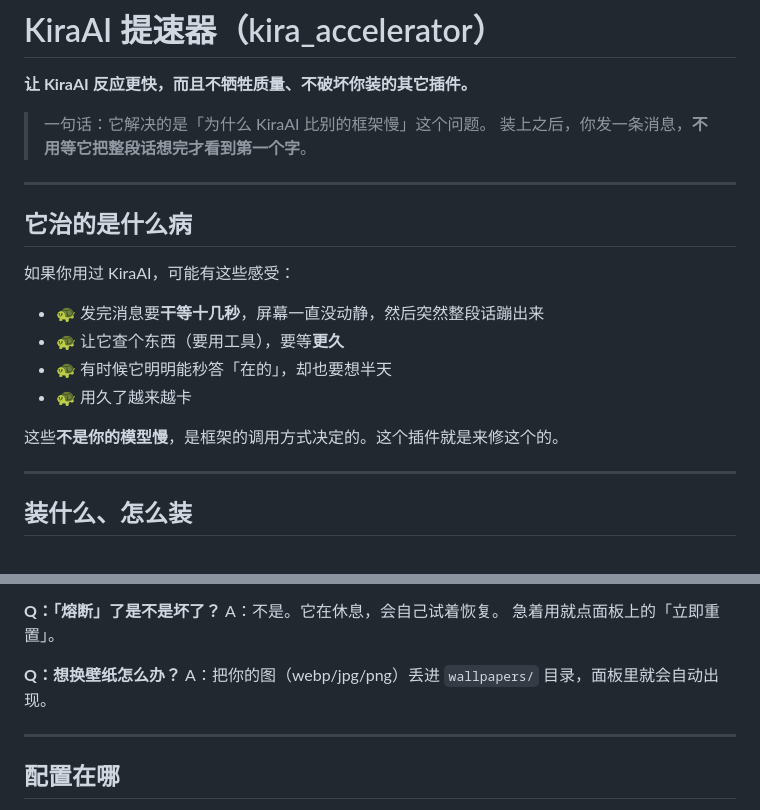
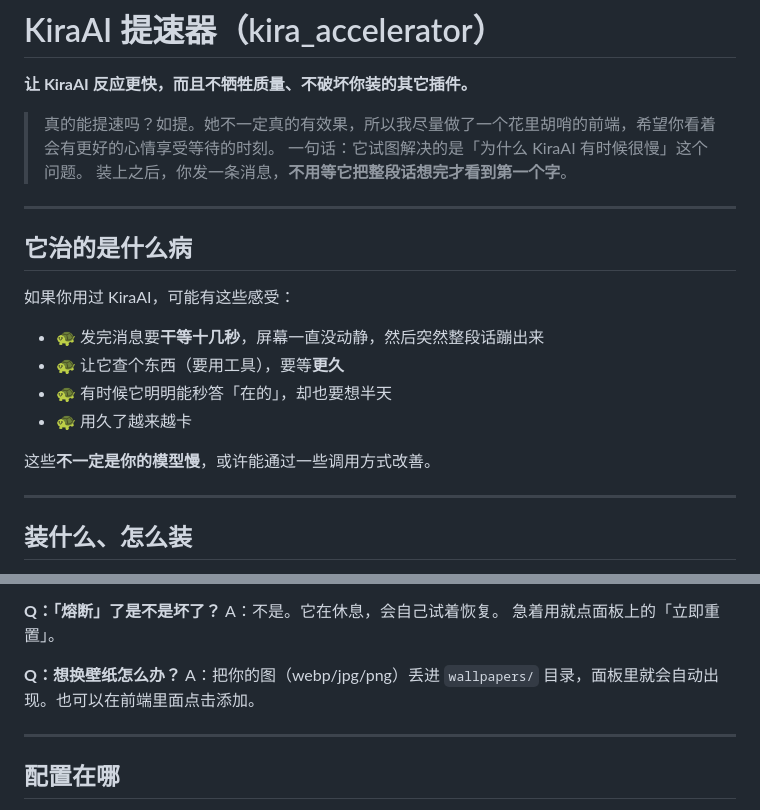
Before and after one commit to AinaLife-ai/KiraAI_accelerator_plugin, a Markdown page: README.md, 2 parts joined by grey strips. GitHub-like rendering.

```diff
--- a/README.md
+++ b/README.md
@@ -2,7 +2,8 @@
 
 **让 KiraAI 反应更快，而且不牺牲质量、不破坏你装的其它插件。**
 
-> 一句话：它解决的是「为什么 KiraAI 比别的框架慢」这个问题。
+> 真的能提速吗？如提。她不一定真的有效果，所以我尽量做了一个花里胡哨的前端，希望你看着会有更好的心情享受等待的时刻。
+> 一句话：它试图解决的是「为什么 KiraAI 有时候很慢」这个问题。
 > 装上之后，你发一条消息，**不用等它把整段话想完才看到第一个字**。
 
 ---
@@ -17,7 +18,7 @@
 - 🐢 有时候它明明能秒答「在的」，却也要想半天
 - 🐢 用久了越来越卡
 
-这些**不是你的模型慢**，是框架的调用方式决定的。这个插件就是来修这个的。
+这些**不一定是你的模型慢**，或许能通过一些调用方式改善。
 
 ---
 
@@ -316,7 +317,7 @@ A：不是。它在休息，会自己试着恢复。
 急着用就点面板上的「立即重置」。
 
 **Q：想换壁纸怎么办？**
-A：把你的图（webp/jpg/png）丢进 `wallpapers/` 目录，面板里就会自动出现。
+A：把你的图（webp/jpg/png）丢进 `wallpapers/` 目录，面板里就会自动出现。也可以在前端里面点击添加。
 
 ---
 
```
